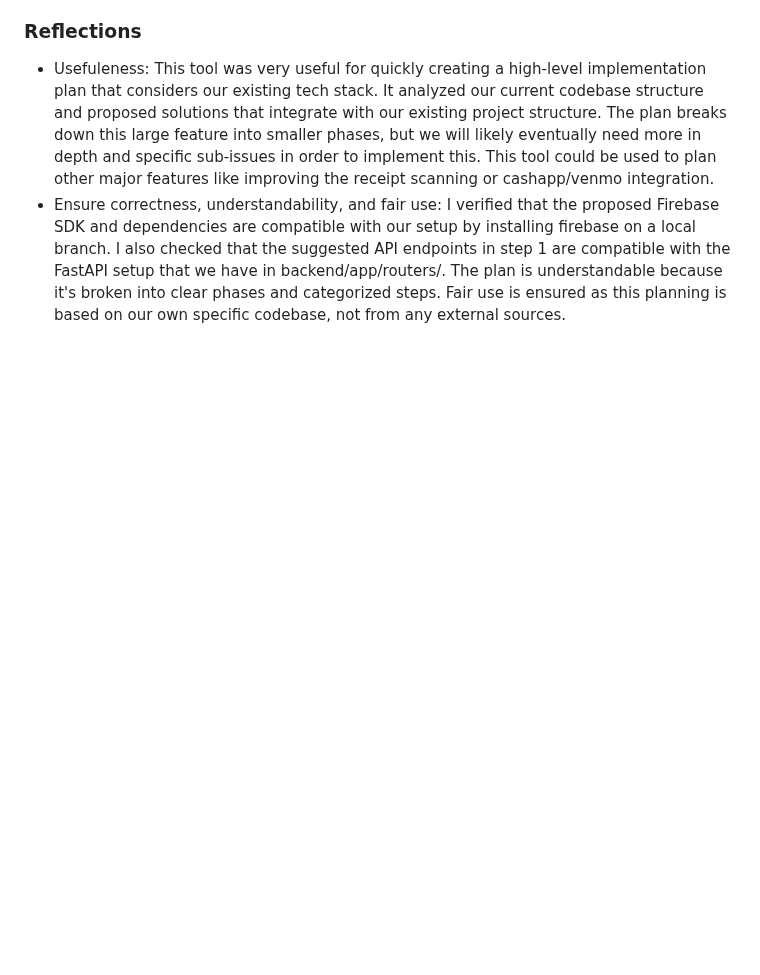
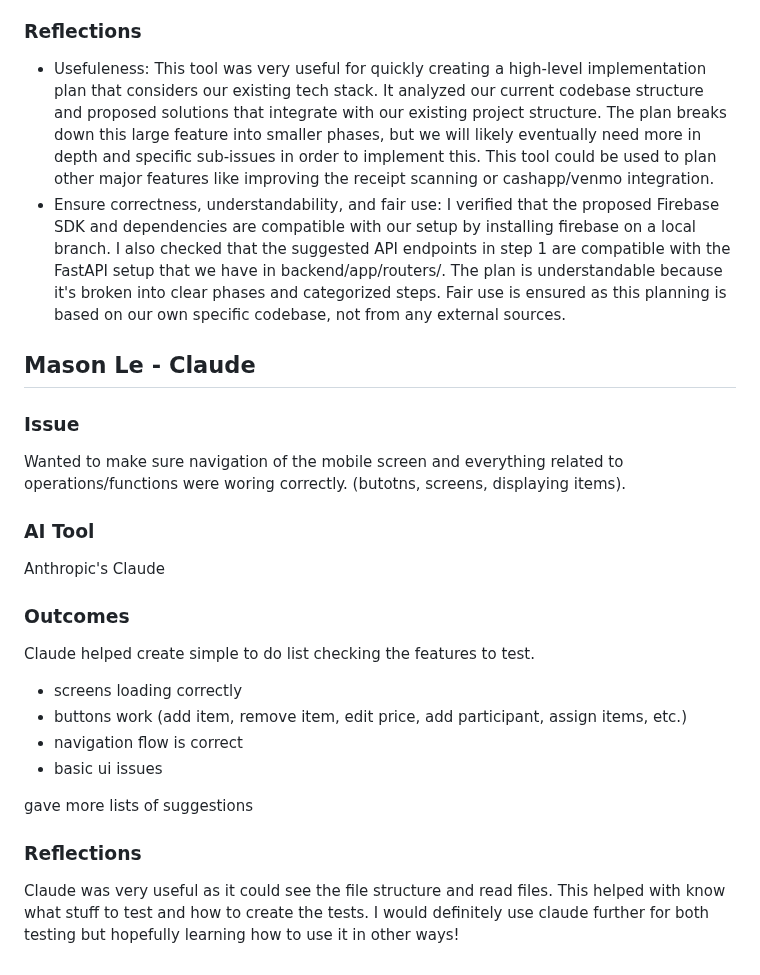
Before and after one commit to ucsb-cs148-w26/pj04-receipt-divider, a Markdown page: team/AI_CODING.md, the part around the change. Drawn GitHub-style; blank space fills up the shorter version.

Commit message:
docs(AI_CODING.md): mason le notes

```diff
--- a/team/AI_CODING.md
+++ b/team/AI_CODING.md
@@ -76,3 +76,25 @@ After analyzing the existing codebase, generated implementation tasks for multi-
 ### Reflections
 - Usefuleness: This tool was very useful for quickly creating a high-level implementation plan that considers our existing tech stack. It analyzed our current codebase structure and proposed solutions that integrate with our existing project structure. The plan breaks down this large feature into smaller phases, but we will likely eventually need more in depth and specific sub-issues in order to implement this. This tool could be used to plan other major features like improving the receipt scanning or cashapp/venmo integration.
 - Ensure correctness, understandability, and fair use: I verified that the proposed Firebase SDK and dependencies are compatible with our setup by installing firebase on a local branch. I also checked that the suggested API endpoints in step 1 are compatible with the FastAPI setup that we have in backend/app/routers/. The plan is understandable because it's broken into clear phases and categorized steps. Fair use is ensured as this planning is based on our own specific codebase, not from any external sources.
+
+
+## Mason Le - Claude
+
+### Issue
+Wanted to make sure navigation of the mobile screen and everything related to operations/functions were woring correctly. (butotns, screens, displaying items).
+
+### AI Tool
+Anthropic's Claude
+
+### Outcomes
+Claude helped create simple to do list checking the features to test.
+- screens loading correctly
+- buttons work (add item, remove item, edit price, add participant, assign items, etc.)
+- navigation flow is correct
+- basic ui issues
+
+gave more lists of suggestions
+
+### Reflections
+Claude was very useful as it could see the file structure and read files. This helped with know what stuff to test and how to create the tests.
+I would definitely use claude further for both testing but hopefully learning how to use it in other ways!
```
